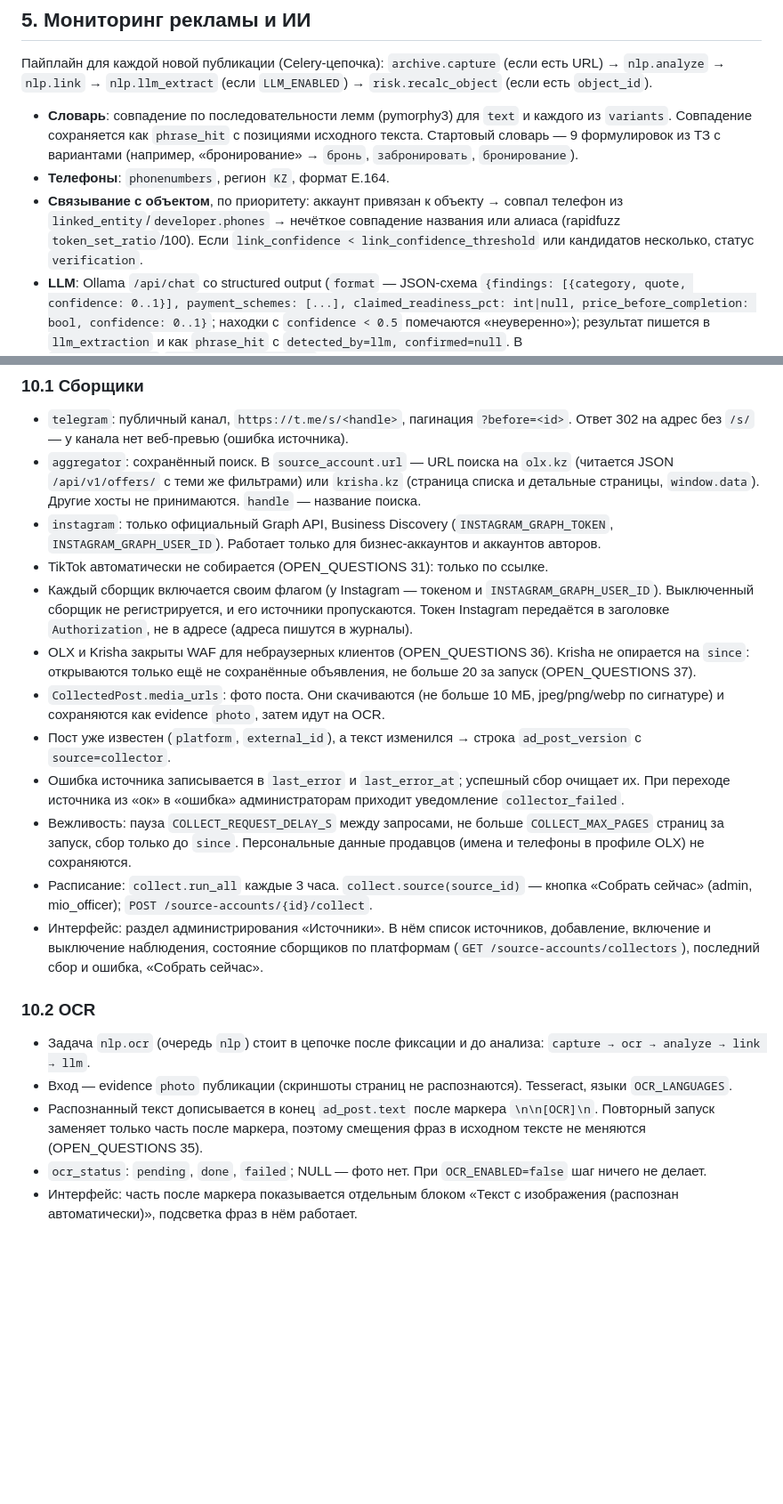
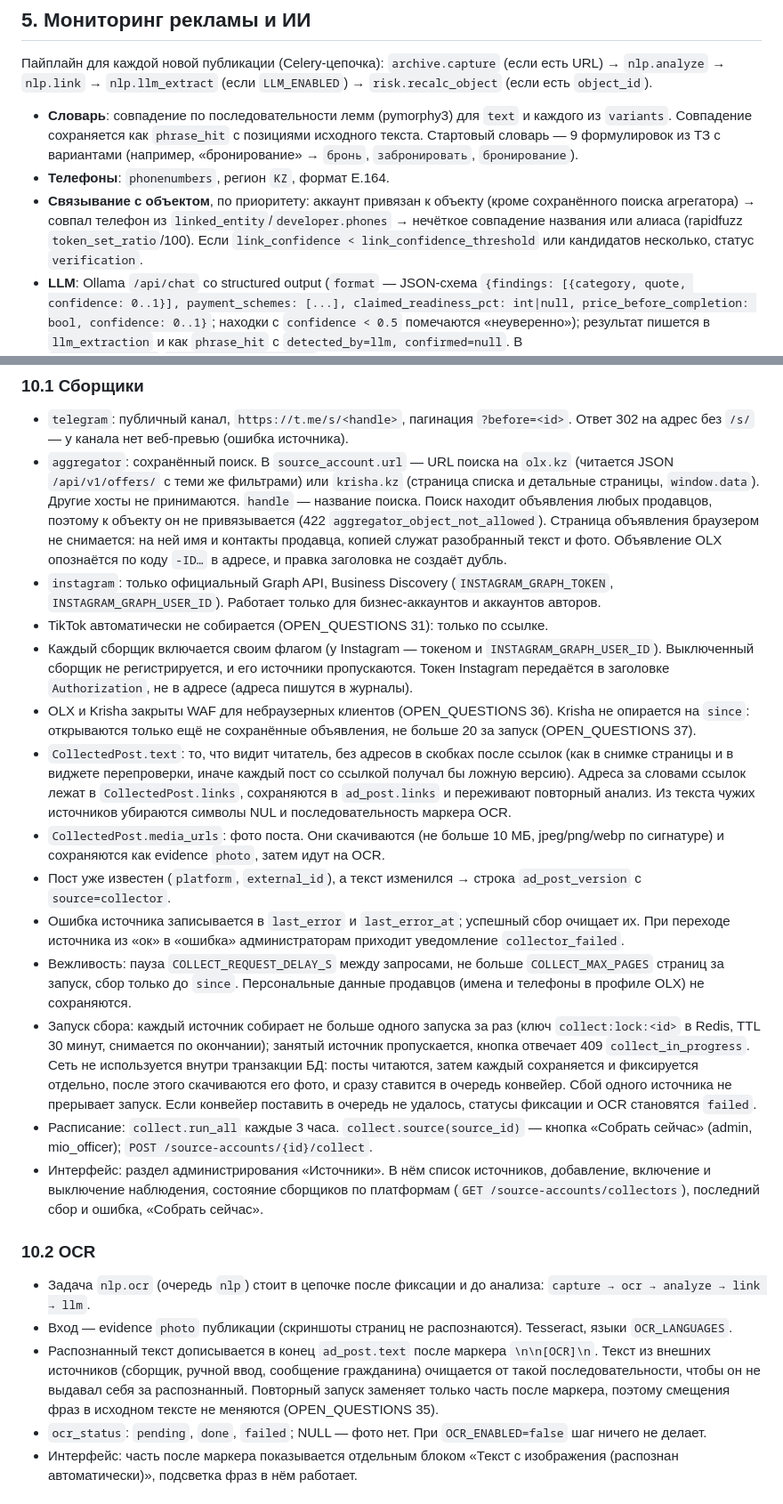
Before and after one commit to amblackrust/saq-qurylys, a Markdown page: docs/SPEC.md, 2 parts joined by grey strips. Shown at 89% size. Rendered like a GitHub page; blank space fills up the shorter version.

Commit message:
docs: collection locks and short transactions, aggregator pages and searches, text of links
SPEC 5 and 10.1/10.2, OPEN_QUESTIONS 29 and DATA_SOURCES (i): one run per account (409
`collect_in_progress`), no network inside transactions, pages of OLX/Krisha listings are not captured, a saved
search cannot be bound to an object, the OLX offer is identified by its code, the text of collected posts is
what the reader sees with the hidden addresses in `links`, the OCR marker is removed from foreign text.

```diff
--- a/docs/SPEC.md
+++ b/docs/SPEC.md
@@ -95,7 +95,7 @@ API: префикс `/api/v1`, JSON, даты ISO 8601 (UTC в БД, отобр
 
 - **Словарь**: совпадение по последовательности лемм (pymorphy3) для `text` и каждого из `variants`. Совпадение сохраняется как `phrase_hit` с позициями исходного текста. Стартовый словарь — 9 формулировок из ТЗ с вариантами (например, «бронирование» → `бронь`, `забронировать`, `бронирование`).
 - **Телефоны**: `phonenumbers`, регион `KZ`, формат E.164.
-- **Связывание с объектом**, по приоритету: аккаунт привязан к объекту → совпал телефон из `linked_entity`/`developer.phones` → нечёткое совпадение названия или алиаса (rapidfuzz `token_set_ratio`/100). Если `link_confidence < link_confidence_threshold` или кандидатов несколько, статус `verification`.
+- **Связывание с объектом**, по приоритету: аккаунт привязан к объекту (кроме сохранённого поиска агрегатора) → совпал телефон из `linked_entity`/`developer.phones` → нечёткое совпадение названия или алиаса (rapidfuzz `token_set_ratio`/100). Если `link_confidence < link_confidence_threshold` или кандидатов несколько, статус `verification`.
 - **LLM**: Ollama `/api/chat` со structured output (`format` — JSON-схема `{findings: [{category, quote, confidence: 0..1}], payment_schemes: [...], claimed_readiness_pct: int|null, price_before_completion: bool, confidence: 0..1}`; находки с `confidence < 0.5` помечаются «неуверенно»); результат пишется в `llm_extraction` и как `phrase_hit` с `detected_by=llm, confirmed=null`. В `payment_schemes`/`claimed_readiness_pct` поста он попадает только после подтверждения пользователем.
 - **Перепроверка**: через `recheck_after_days` воркер проверяет URL (HTTP-статус и признаки удаления). Если публикация удалена, статус `removed_saved`; доказательства не трогаются.
 - **Наружная реклама**: ручной ввод (текст, фото, геоточка, `is_outdoor=true`).
@@ -269,15 +269,17 @@ Auth
 ### 10.1 Сборщики
 
 - `telegram`: публичный канал, `https://t.me/s/<handle>`, пагинация `?before=<id>`. Ответ 302 на адрес без `/s/` — у канала нет веб-превью (ошибка источника).
-- `aggregator`: сохранённый поиск. В `source_account.url` — URL поиска на `olx.kz` (читается JSON `/api/v1/offers/` с теми же фильтрами) или `krisha.kz` (страница списка и детальные страницы, `window.data`). Другие хосты не принимаются. `handle` — название поиска.
+- `aggregator`: сохранённый поиск. В `source_account.url` — URL поиска на `olx.kz` (читается JSON `/api/v1/offers/` с теми же фильтрами) или `krisha.kz` (страница списка и детальные страницы, `window.data`). Другие хосты не принимаются. `handle` — название поиска. Поиск находит объявления любых продавцов, поэтому к объекту он не привязывается (422 `aggregator_object_not_allowed`). Страница объявления браузером не снимается: на ней имя и контакты продавца, копией служат разобранный текст и фото. Объявление OLX опознаётся по коду `-ID…` в адресе, и правка заголовка не создаёт дубль.
 - `instagram`: только официальный Graph API, Business Discovery (`INSTAGRAM_GRAPH_TOKEN`, `INSTAGRAM_GRAPH_USER_ID`). Работает только для бизнес-аккаунтов и аккаунтов авторов.
 - TikTok автоматически не собирается (OPEN_QUESTIONS 31): только по ссылке.
 - Каждый сборщик включается своим флагом (у Instagram — токеном и `INSTAGRAM_GRAPH_USER_ID`). Выключенный сборщик не регистрируется, и его источники пропускаются. Токен Instagram передаётся в заголовке `Authorization`, не в адресе (адреса пишутся в журналы).
 - OLX и Krisha закрыты WAF для небраузерных клиентов (OPEN_QUESTIONS 36). Krisha не опирается на `since`: открываются только ещё не сохранённые объявления, не больше 20 за запуск (OPEN_QUESTIONS 37).
+- `CollectedPost.text`: то, что видит читатель, без адресов в скобках после ссылок (как в снимке страницы и в виджете перепроверки, иначе каждый пост со ссылкой получал бы ложную версию). Адреса за словами ссылок лежат в `CollectedPost.links`, сохраняются в `ad_post.links` и переживают повторный анализ. Из текста чужих источников убираются символы NUL и последовательность маркера OCR.
 - `CollectedPost.media_urls`: фото поста. Они скачиваются (не больше 10 МБ, jpeg/png/webp по сигнатуре) и сохраняются как evidence `photo`, затем идут на OCR.
 - Пост уже известен (`platform`, `external_id`), а текст изменился → строка `ad_post_version` с `source=collector`.
 - Ошибка источника записывается в `last_error` и `last_error_at`; успешный сбор очищает их. При переходе источника из «ок» в «ошибка» администраторам приходит уведомление `collector_failed`.
 - Вежливость: пауза `COLLECT_REQUEST_DELAY_S` между запросами, не больше `COLLECT_MAX_PAGES` страниц за запуск, сбор только до `since`. Персональные данные продавцов (имена и телефоны в профиле OLX) не сохраняются.
+- Запуск сбора: каждый источник собирает не больше одного запуска за раз (ключ `collect:lock:<id>` в Redis, TTL 30 минут, снимается по окончании); занятый источник пропускается, кнопка отвечает 409 `collect_in_progress`. Сеть не используется внутри транзакции БД: посты читаются, затем каждый сохраняется и фиксируется отдельно, после этого скачиваются его фото, и сразу ставится в очередь конвейер. Сбой одного источника не прерывает запуск. Если конвейер поставить в очередь не удалось, статусы фиксации и OCR становятся `failed`.
 - Расписание: `collect.run_all` каждые 3 часа. `collect.source(source_id)` — кнопка «Собрать сейчас» (admin, mio_officer); `POST /source-accounts/{id}/collect`.
 - Интерфейс: раздел администрирования «Источники». В нём список источников, добавление, включение и выключение наблюдения, состояние сборщиков по платформам (`GET /source-accounts/collectors`), последний сбор и ошибка, «Собрать сейчас».
 
@@ -285,7 +287,7 @@ Auth
 
 - Задача `nlp.ocr` (очередь `nlp`) стоит в цепочке после фиксации и до анализа: `capture → ocr → analyze → link → llm`.
 - Вход — evidence `photo` публикации (скриншоты страниц не распознаются). Tesseract, языки `OCR_LANGUAGES`.
-- Распознанный текст дописывается в конец `ad_post.text` после маркера `\n\n[OCR]\n`. Повторный запуск заменяет только часть после маркера, поэтому смещения фраз в исходном тексте не меняются (OPEN_QUESTIONS 35).
+- Распознанный текст дописывается в конец `ad_post.text` после маркера `\n\n[OCR]\n`. Текст из внешних источников (сборщик, ручной ввод, сообщение гражданина) очищается от такой последовательности, чтобы он не выдавал себя за распознанный. Повторный запуск заменяет только часть после маркера, поэтому смещения фраз в исходном тексте не меняются (OPEN_QUESTIONS 35).
 - `ocr_status`: `pending`, `done`, `failed`; NULL — фото нет. При `OCR_ENABLED=false` шаг ничего не делает.
 - Интерфейс: часть после маркера показывается отдельным блоком «Текст с изображения (распознан автоматически)», подсветка фраз в нём работает.
 
```
Also changed, not shown: docs/DATA_SOURCES.md (+1 -1 lines), docs/OPEN_QUESTIONS.md (+1 -1 lines).
